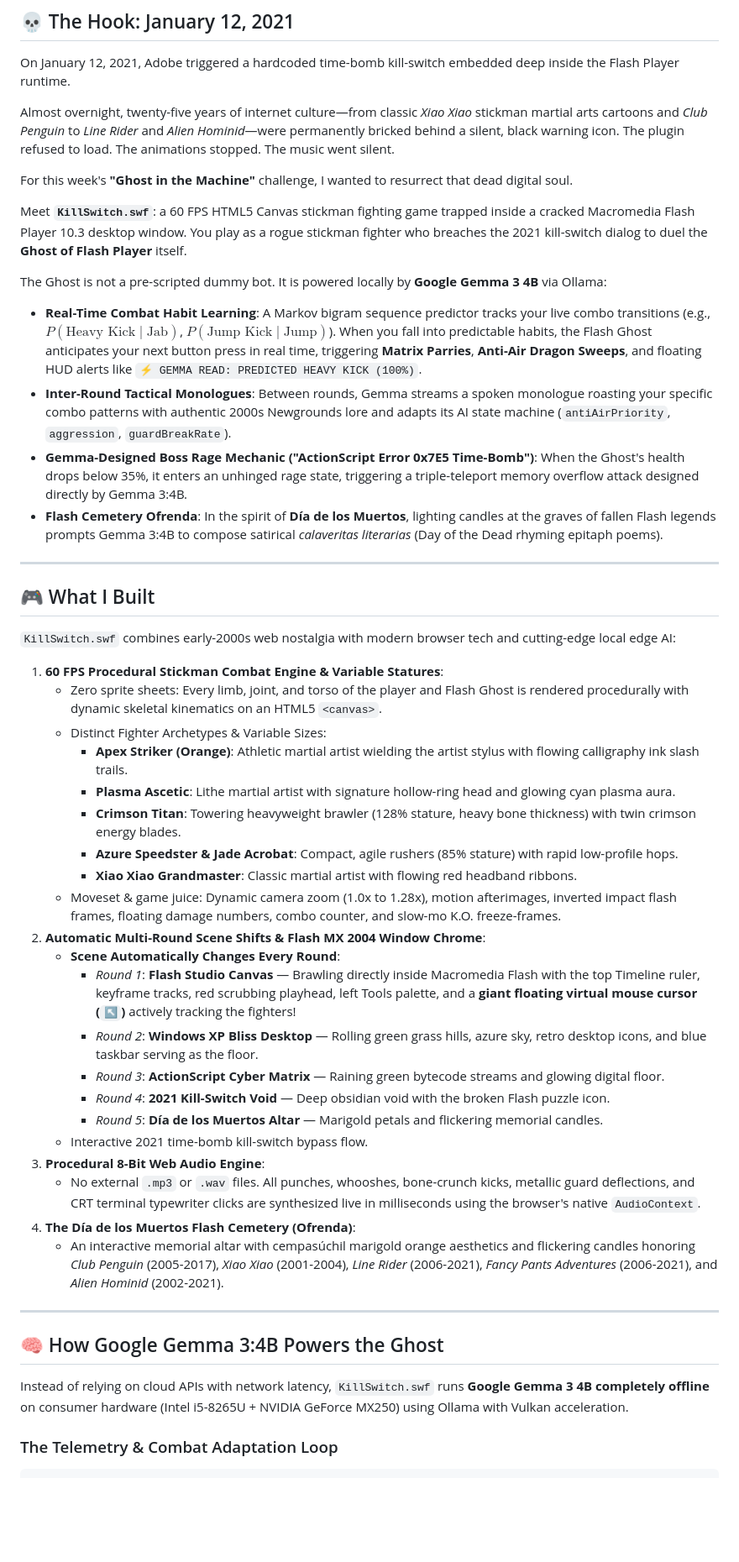
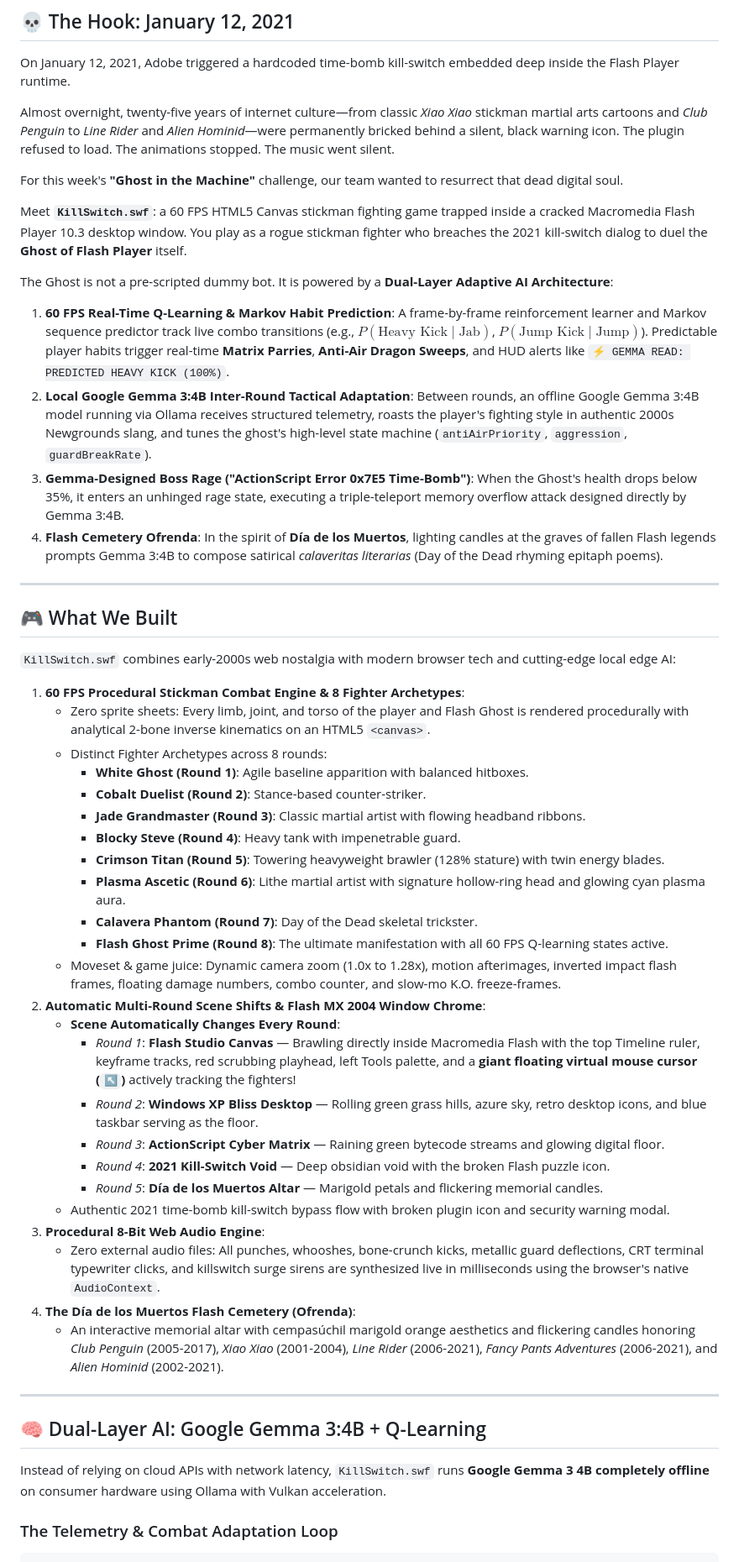
Before and after one commit to SahooShuvranshu/KillSwitch.swf, a Markdown page: SUBMISSION.md, the part around one of its changes. Shown at 84% size. Rendered like a GitHub page; blank space fills up the shorter version.

Commit message:
docs(submission): update DEV submission article with team credits, calibration data, and neo-brutalist cover image

```diff
--- a/SUBMISSION.md
+++ b/SUBMISSION.md
@@ -17,30 +37,33 @@ On January 12, 2021, Adobe triggered a hardcoded time-bomb kill-switch embedded
 
 Almost overnight, twenty-five years of internet culture—from classic *Xiao Xiao* stickman martial arts cartoons and *Club Penguin* to *Line Rider* and *Alien Hominid*—were permanently bricked behind a silent, black warning icon. The plugin refused to load. The animations stopped. The music went silent.
 
-For this week's **"Ghost in the Machine"** challenge, I wanted to resurrect that dead digital soul.
+For this week's **"Ghost in the Machine"** challenge, our team wanted to resurrect that dead digital soul.
 
 Meet **`KillSwitch.swf`**: a 60 FPS HTML5 Canvas stickman fighting game trapped inside a cracked Macromedia Flash Player 10.3 desktop window. You play as a rogue stickman fighter who breaches the 2021 kill-switch dialog to duel the **Ghost of Flash Player** itself.
 
-The Ghost is not a pre-scripted dummy bot. It is powered locally by **Google Gemma 3 4B** via Ollama:
-- **Real-Time Combat Habit Learning**: A Markov bigram sequence predictor tracks your live combo transitions (e.g., $P(\text{Heavy Kick} \mid \text{Jab})$, $P(\text{Jump Kick} \mid \text{Jump})$). When you fall into predictable habits, the Flash Ghost anticipates your next button press in real time, triggering **Matrix Parries**, **Anti-Air Dragon Sweeps**, and floating HUD alerts like `⚡ GEMMA READ: PREDICTED HEAVY KICK (100%)`.
-- **Inter-Round Tactical Monologues**: Between rounds, Gemma streams a spoken monologue roasting your specific combo patterns with authentic 2000s Newgrounds lore and adapts its AI state machine (`antiAirPriority`, `aggression`, `guardBreakRate`).
-- **Gemma-Designed Boss Rage Mechanic ("ActionScript Error 0x7E5 Time-Bomb")**: When the Ghost's health drops below 35%, it enters an unhinged rage state, triggering a triple-teleport memory overflow attack designed directly by Gemma 3:4B.
-- **Flash Cemetery Ofrenda**: In the spirit of **Día de los Muertos**, lighting candles at the graves of fallen Flash legends prompts Gemma 3:4B to compose satirical *calaveritas literarias* (Day of the Dead rhyming epitaph poems).
+The Ghost is not a pre-scripted dummy bot. It is powered by a **Dual-Layer Adaptive AI Architecture**:
+1. **60 FPS Real-Time Q-Learning & Markov Habit Prediction**: A frame-by-frame reinforcement learner and Markov sequence predictor track live combo transitions (e.g., $P(\text{Heavy Kick} \mid \text{Jab})$, $P(\text{Jump Kick} \mid \text{Jump})$). Predictable player habits trigger real-time **Matrix Parries**, **Anti-Air Dragon Sweeps**, and HUD alerts like `⚡ GEMMA READ: PREDICTED HEAVY KICK (100%)`.
+2. **Local Google Gemma 3:4B Inter-Round Tactical Adaptation**: Between rounds, an offline Google Gemma 3:4B model running via Ollama receives structured telemetry, roasts the player's fighting style in authentic 2000s Newgrounds slang, and tunes the ghost's high-level state machine (`antiAirPriority`, `aggression`, `guardBreakRate`).
+3. **Gemma-Designed Boss Rage ("ActionScript Error 0x7E5 Time-Bomb")**: When the Ghost's health drops below 35%, it enters an unhinged rage state, executing a triple-teleport memory overflow attack designed directly by Gemma 3:4B.
+4. **Flash Cemetery Ofrenda**: In the spirit of **Día de los Muertos**, lighting candles at the graves of fallen Flash legends prompts Gemma 3:4B to compose satirical *calaveritas literarias* (Day of the Dead rhyming epitaph poems).
 
 ---
 
-## 🎮 What I Built
+## 🎮 What We Built
 
 `KillSwitch.swf` combines early-2000s web nostalgia with modern browser tech and cutting-edge local edge AI:
 
-1. **60 FPS Procedural Stickman Combat Engine & Variable Statures**:
-   - Zero sprite sheets: Every limb, joint, and torso of the player and Flash Ghost is rendered procedurally with dynamic skeletal kinematics on an HTML5 `<canvas>`.
-   - Distinct Fighter Archetypes & Variable Sizes:
-     - **Apex Striker (Orange)**: Athletic martial artist wielding the artist stylus with flowing calligraphy ink slash trails.
-     - **Plasma Ascetic**: Lithe martial artist with signature hollow-ring head and glowing cyan plasma aura.
-     - **Crimson Titan**: Towering heavyweight brawler (128% stature, heavy bone thickness) with twin crimson energy blades.
-     - **Azure Speedster & Jade Acrobat**: Compact, agile rushers (85% stature) with rapid low-profile hops.
-     - **Xiao Xiao Grandmaster**: Classic martial artist with flowing red headband ribbons.
+1. **60 FPS Procedural Stickman Combat Engine & 8 Fighter Archetypes**:
+   - Zero sprite sheets: Every limb, joint, and torso of the player and Flash Ghost is rendered procedurally with analytical 2-bone inverse kinematics on an HTML5 `<canvas>`.
+   - Distinct Fighter Archetypes across 8 rounds:
+     - **White Ghost (Round 1)**: Agile baseline apparition with balanced hitboxes.
+     - **Cobalt Duelist (Round 2)**: Stance-based counter-striker.
+     - **Jade Grandmaster (Round 3)**: Classic martial artist with flowing headband ribbons.
+     - **Blocky Steve (Round 4)**: Heavy tank with impenetrable guard.
+     - **Crimson Titan (Round 5)**: Towering heavyweight brawler (128% stature) with twin energy blades.
+     - **Plasma Ascetic (Round 6)**: Lithe martial artist with signature hollow-ring head and glowing cyan plasma aura.
+     - **Calavera Phantom (Round 7)**: Day of the Dead skeletal trickster.
+     - **Flash Ghost Prime (Round 8)**: The ultimate manifestation with all 60 FPS Q-learning states active.
    - Moveset & game juice: Dynamic camera zoom (1.0x to 1.28x), motion afterimages, inverted impact flash frames, floating damage numbers, combo counter, and slow-mo K.O. freeze-frames.
 2. **Automatic Multi-Round Scene Shifts & Flash MX 2004 Window Chrome**:
    - **Scene Automatically Changes Every Round**:
@@ -49,17 +72,17 @@ The Ghost is not a pre-scripted dummy bot. It is powered locally by **Google Gem
      - *Round 3*: **ActionScript Cyber Matrix** — Raining green bytecode streams and glowing digital floor.
      - *Round 4*: **2021 Kill-Switch Void** — Deep obsidian void with the broken Flash puzzle icon.
      - *Round 5*: **Día de los Muertos Altar** — Marigold petals and flickering memorial candles.
-   - Interactive 2021 time-bomb kill-switch bypass flow.
+   - Authentic 2021 time-bomb kill-switch bypass flow with broken plugin icon and security warning modal.
 3. **Procedural 8-Bit Web Audio Engine**:
-   - No external `.mp3` or `.wav` files. All punches, whooshes, bone-crunch kicks, metallic guard deflections, and CRT terminal typewriter clicks are synthesized live in milliseconds using the browser's native `AudioContext`.
+   - Zero external audio files: All punches, whooshes, bone-crunch kicks, metallic guard deflections, CRT terminal typewriter clicks, and killswitch surge sirens are synthesized live in milliseconds using the browser's native `AudioContext`.
 4. **The Día de los Muertos Flash Cemetery (Ofrenda)**:
    - An interactive memorial altar with cempasúchil marigold orange aesthetics and flickering candles honoring *Club Penguin* (2005-2017), *Xiao Xiao* (2001-2004), *Line Rider* (2006-2021), *Fancy Pants Adventures* (2006-2021), and *Alien Hominid* (2002-2021).
 
 ---
 
-## 🧠 How Google Gemma 3:4B Powers the Ghost
+## 🧠 Dual-Layer AI: Google Gemma 3:4B + Q-Learning
 
-Instead of relying on cloud APIs with network latency, `KillSwitch.swf` runs **Google Gemma 3 4B completely offline** on consumer hardware (Intel i5-8265U + NVIDIA GeForce MX250) using Ollama with Vulkan acceleration.
+Instead of relying on cloud APIs with network latency, `KillSwitch.swf` runs **Google Gemma 3 4B completely offline** on consumer hardware using Ollama with Vulkan acceleration.
 
 ### The Telemetry & Combat Adaptation Loop
 
```
Also changed, not shown: other parts of SUBMISSION.md (+72 -13 lines), docs/cover-image.png (added), public/docs/cover-image.png (added), 1 other file.
